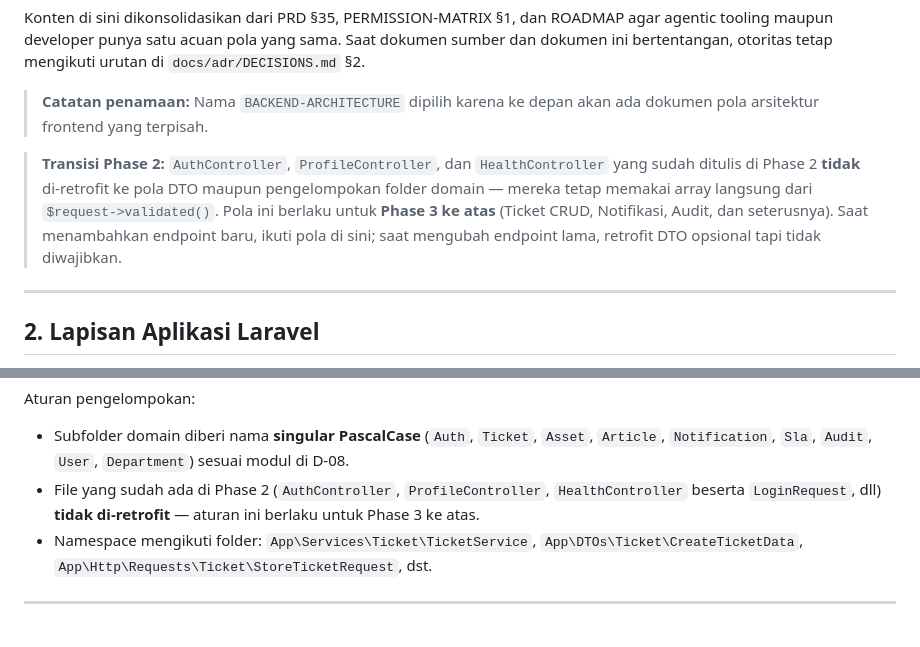
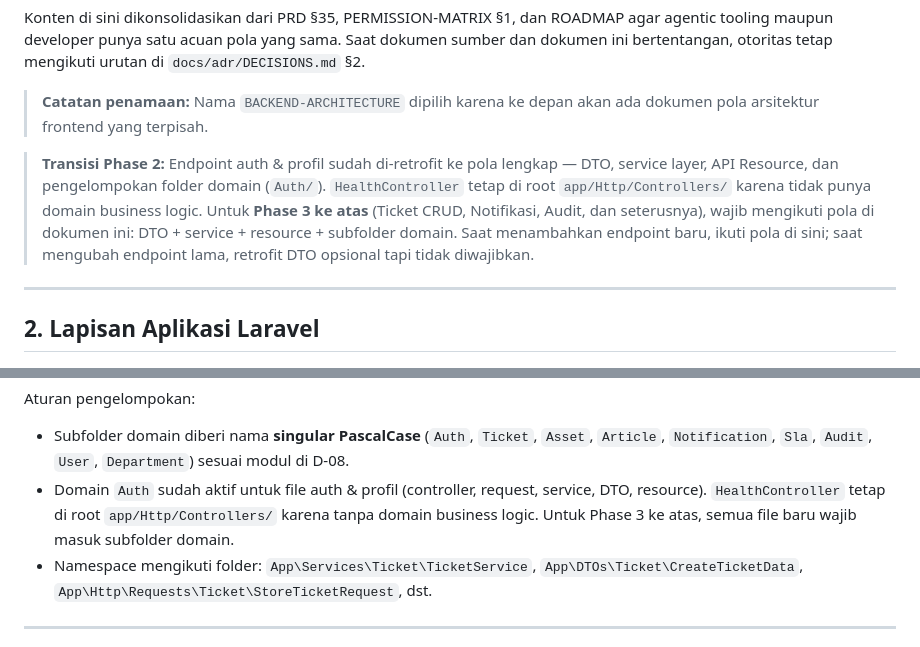
Before and after one commit to Febrian1202/JarvisOps, a Markdown page: docs/architecture/BACKEND-ARCHITECTURE.md, 2 parts joined by grey strips. Rendered like a GitHub page.

Commit message:
docs: update Phase 2 transition note to reflect auth/profile retrofitting
Auth/Profile sudah di-retrofit ke pola lengkap (DTO + service layer + API
Resource + domain folder Auth/). HealthController tetap di root.

```diff
--- a/docs/architecture/BACKEND-ARCHITECTURE.md
+++ b/docs/architecture/BACKEND-ARCHITECTURE.md
@@ -19,7 +19,7 @@ Konten di sini dikonsolidasikan dari PRD §35, PERMISSION-MATRIX §1, dan ROADMA
 
 > **Catatan penamaan:** Nama `BACKEND-ARCHITECTURE` dipilih karena ke depan akan ada dokumen pola arsitektur frontend yang terpisah.
 
-> **Transisi Phase 2:** `AuthController`, `ProfileController`, dan `HealthController` yang sudah ditulis di Phase 2 **tidak** di-retrofit ke pola DTO maupun pengelompokan folder domain — mereka tetap memakai array langsung dari `$request->validated()`. Pola ini berlaku untuk **Phase 3 ke atas** (Ticket CRUD, Notifikasi, Audit, dan seterusnya). Saat menambahkan endpoint baru, ikuti pola di sini; saat mengubah endpoint lama, retrofit DTO opsional tapi tidak diwajibkan.
+> **Transisi Phase 2:** Endpoint auth & profil sudah di-retrofit ke pola lengkap — DTO, service layer, API Resource, dan pengelompokan folder domain (`Auth/`). `HealthController` tetap di root `app/Http/Controllers/` karena tidak punya domain business logic. Untuk **Phase 3 ke atas** (Ticket CRUD, Notifikasi, Audit, dan seterusnya), wajib mengikuti pola di dokumen ini: DTO + service + resource + subfolder domain. Saat menambahkan endpoint baru, ikuti pola di sini; saat mengubah endpoint lama, retrofit DTO opsional tapi tidak diwajibkan.
 
 ---
 
@@ -210,7 +210,7 @@ app/
 
 Aturan pengelompokan:
 - Subfolder domain diberi nama **singular PascalCase** (`Auth`, `Ticket`, `Asset`, `Article`, `Notification`, `Sla`, `Audit`, `User`, `Department`) sesuai modul di D-08.
-- File yang sudah ada di Phase 2 (`AuthController`, `ProfileController`, `HealthController` beserta `LoginRequest`, dll) **tidak di-retrofit** — aturan ini berlaku untuk Phase 3 ke atas.
+- Domain `Auth` sudah aktif untuk file auth & profil (controller, request, service, DTO, resource). `HealthController` tetap di root `app/Http/Controllers/` karena tanpa domain business logic. Untuk Phase 3 ke atas, semua file baru wajib masuk subfolder domain.
 - Namespace mengikuti folder: `App\Services\Ticket\TicketService`, `App\DTOs\Ticket\CreateTicketData`, `App\Http\Requests\Ticket\StoreTicketRequest`, dst.
 
 ---
```
